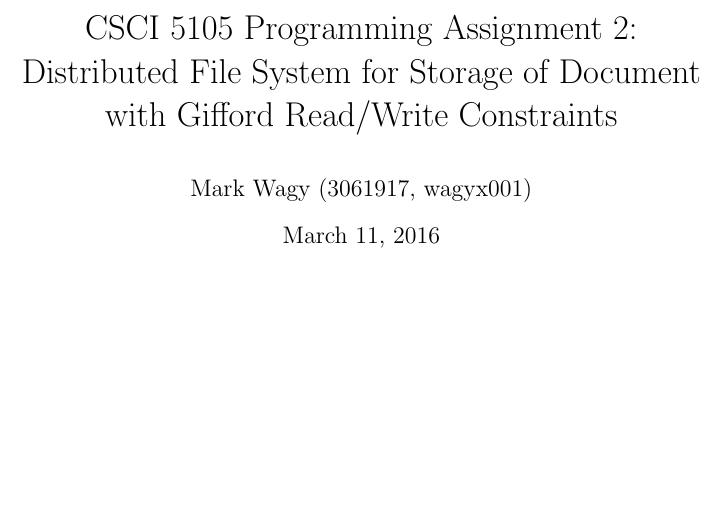
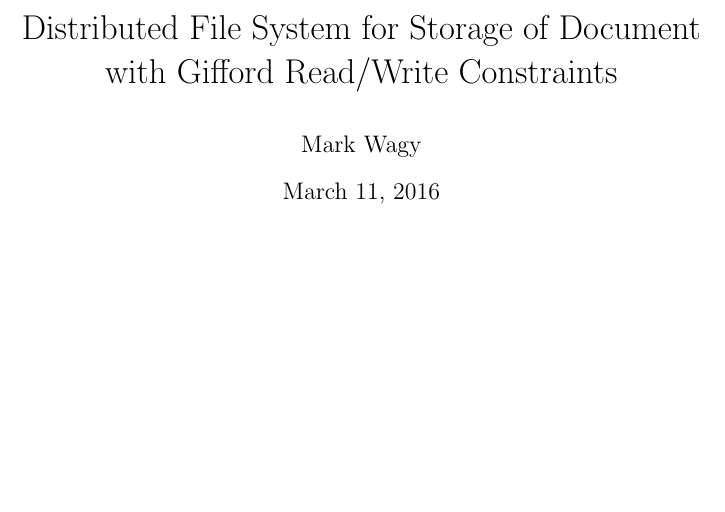
Before and after one commit to markwagy/dfs, a LaTeX document (doc/wagyx001_pa2_report.tex): part of page 1 of 11, cut at the place of the change. Compiled offline with pdfLaTeX.

```diff
--- a/doc/wagyx001_pa2_report.tex
+++ b/doc/wagyx001_pa2_report.tex
@@ -8,9 +8,9 @@
 \usepackage{cite}
 
 \begin{document}
-\title{CSCI 5105 Programming Assignment 2: Distributed File System for Storage of Document with Gifford
+\title{Distributed File System for Storage of Document with Gifford
   Read/Write Constraints}
-\author{Mark Wagy (3061917, wagyx001)}
+\author{Mark Wagy}
 
 \maketitle
 
```
Also changed, not shown: doc/read_fs_quorum.jpg (deleted), doc/wagyx001_pa2_report.bbl (deleted), doc/wagyx001_pa2_report.pdf, doc/write_fs_quorum.jpg (deleted), 7 other files.
